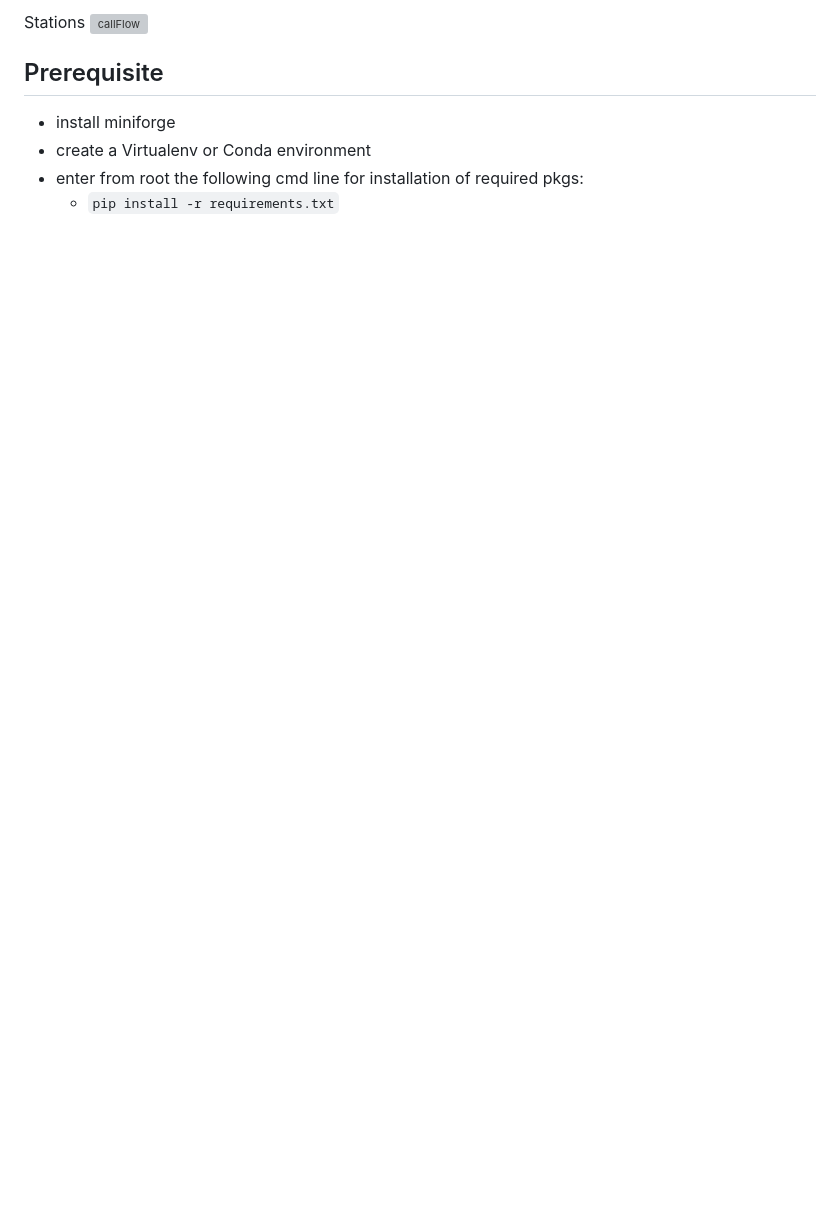
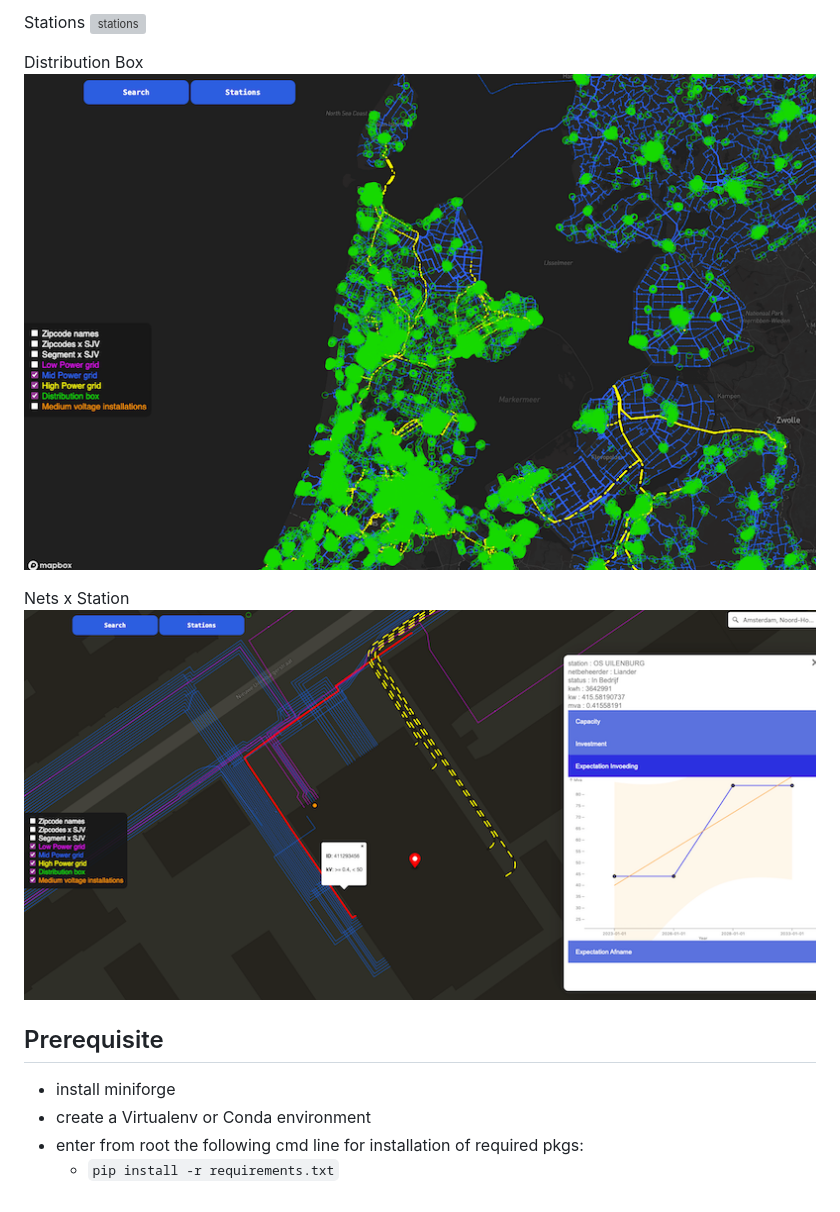
Before and after one commit to ciCciC/GeoGrids, a Markdown page: README.md, the part around the change printed below. Rendered like a GitHub page; pictures changed too: preview/distribution_box.png (added), preview/nets_x_station.png (added); blank space fills up the shorter version; grey boxes are pictures that could not be loaded.

Commit message:
more previews

```diff
--- a/README.md
+++ b/README.md
@@ -33,5 +33,9 @@ Search ![callFlow](/preview/search.png "Search")
 
-Stations ![callFlow](/preview/stations.png "Stations")
+Stations ![stations](/preview/stations.png "Stations")
+
+Distribution Box ![distribution_box](/preview/distribution_box.png "Distribution Box")
+
+Nets x Station ![nets_x_station](/preview/nets_x_station.png "nets_x_station")
 
 ## Prerequisite
 - install miniforge
```
Also changed, not shown: other parts of README.md (+1 -1 lines).
